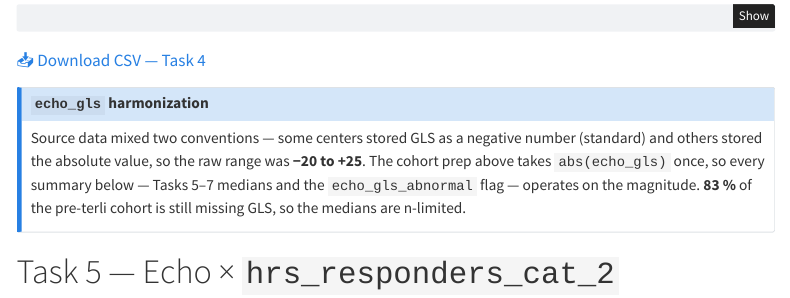
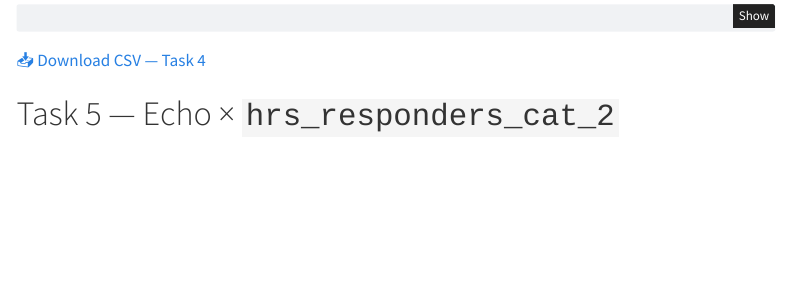
Before and after one commit to Tianqi-Ouyang/Terli-Cardio, a Quarto document (docs/analysis.qmd): the page in a window 1100 px wide, from 470 px down. Rendered offline with R 4.5, knitr and Pandoc in place of Quarto, with nearby package versions; the code chunks are not run, so their results and figures are left out; menus at the side of the page are left out.

Commit message:
Remove echo_gls harmonization callout from analysis page

```diff
--- a/docs/analysis.qmd
+++ b/docs/analysis.qmd
@@ -234,12 +234,6 @@ knitr::kable(t4, caption = "Task 4 — Demographics by `hrs_responders` (3-level
 
 [📥 Download CSV — Task 4](tables/task4_demographics_hrs_responders.csv)
 
-::: {.callout-note}
-## `echo_gls` harmonization
-
-Source data mixed two conventions — some centers stored GLS as a negative number (standard) and others stored the absolute value, so the raw range was **−20 to +25**. The cohort prep above takes `abs(echo_gls)` once, so every summary below — Tasks 5–7 medians and the `echo_gls_abnormal` flag — operates on the magnitude. **83 %** of the pre-terli cohort is still missing GLS, so the medians are n-limited.
-:::
-
 # Task 5 — Echo × `hrs_responders_cat_2`
 
 **Cohort:** Pre-terli echo (N = `r nrow(preterli_echo)`)
```
